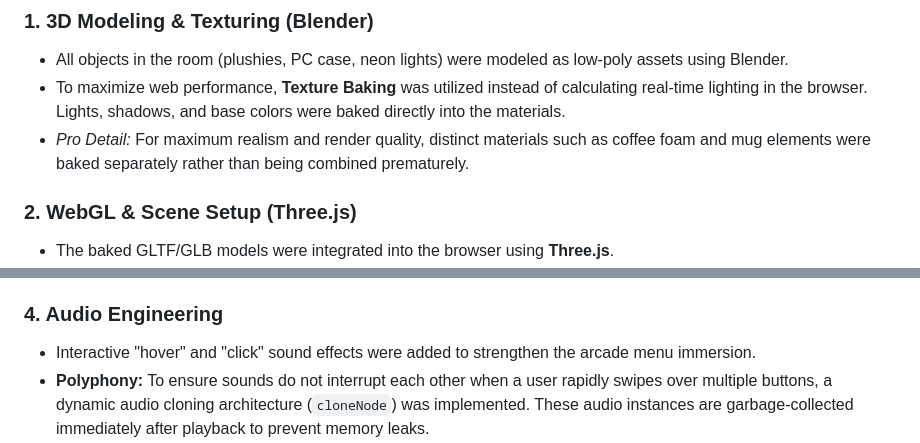
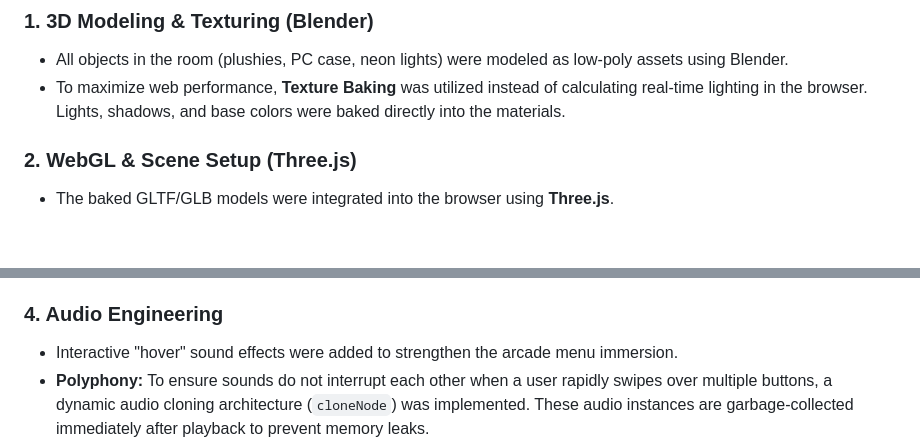
Before and after one commit to IsaLewent/Mia-RoomFolio, a Markdown page: README.md, 2 parts joined by grey strips. Rendered like a GitHub page; blank space fills up the shorter version.

Commit message:
readme final version added

```diff
--- a/README.md
+++ b/README.md
@@ -34,7 +34,6 @@ This project is not only a visual feast but also the product of a rigorous web p
 ### 1. 3D Modeling & Texturing (Blender)
 * All objects in the room (plushies, PC case, neon lights) were modeled as low-poly assets using Blender.
 * To maximize web performance, **Texture Baking** was utilized instead of calculating real-time lighting in the browser. Lights, shadows, and base colors were baked directly into the materials.
-* *Pro Detail:* For maximum realism and render quality, distinct materials such as coffee foam and mug elements were baked separately rather than being combined prematurely.
 
 ### 2. WebGL & Scene Setup (Three.js)
 * The baked GLTF/GLB models were integrated into the browser using **Three.js**.
@@ -48,7 +47,7 @@ This project is not only a visual feast but also the product of a rigorous web p
 * **SplitText Animations:** Contact section text is dynamically split and animated letter-by-letter with GSAP SplitText, creating a smooth, cascading stagger effect.
 
 ### 4. Audio Engineering
-* Interactive "hover" and "click" sound effects were added to strengthen the arcade menu immersion.
+* Interactive "hover" sound effects were added to strengthen the arcade menu immersion.
 * **Polyphony:** To ensure sounds do not interrupt each other when a user rapidly swipes over multiple buttons, a dynamic audio cloning architecture (`cloneNode`) was implemented. These audio instances are garbage-collected immediately after playback to prevent memory leaks.
 * The relaxing background music (Lofi BGM) is synchronized with a GSAP `delayedCall` to fade in gently 2 seconds after the scene loads, ensuring a smooth UX without startling the user.
 
```
